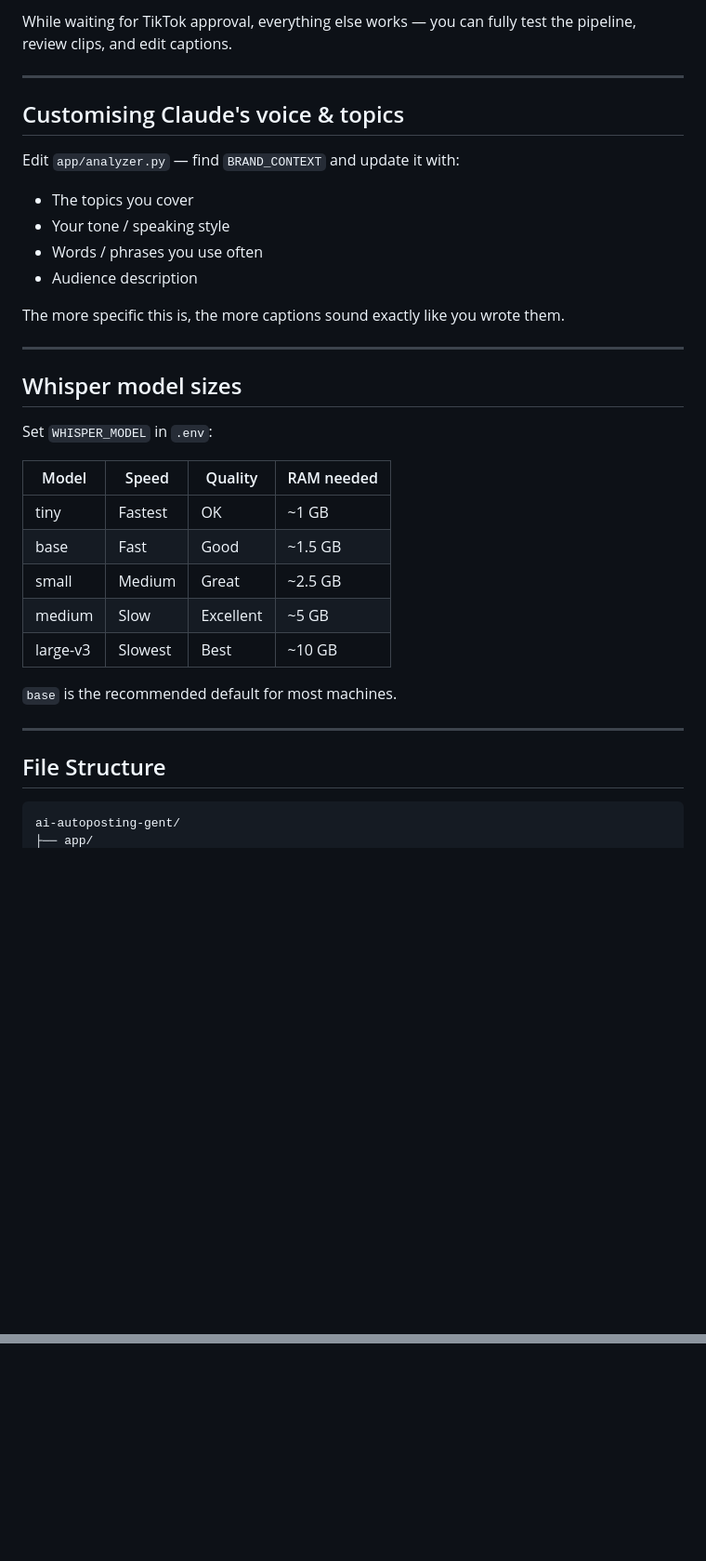
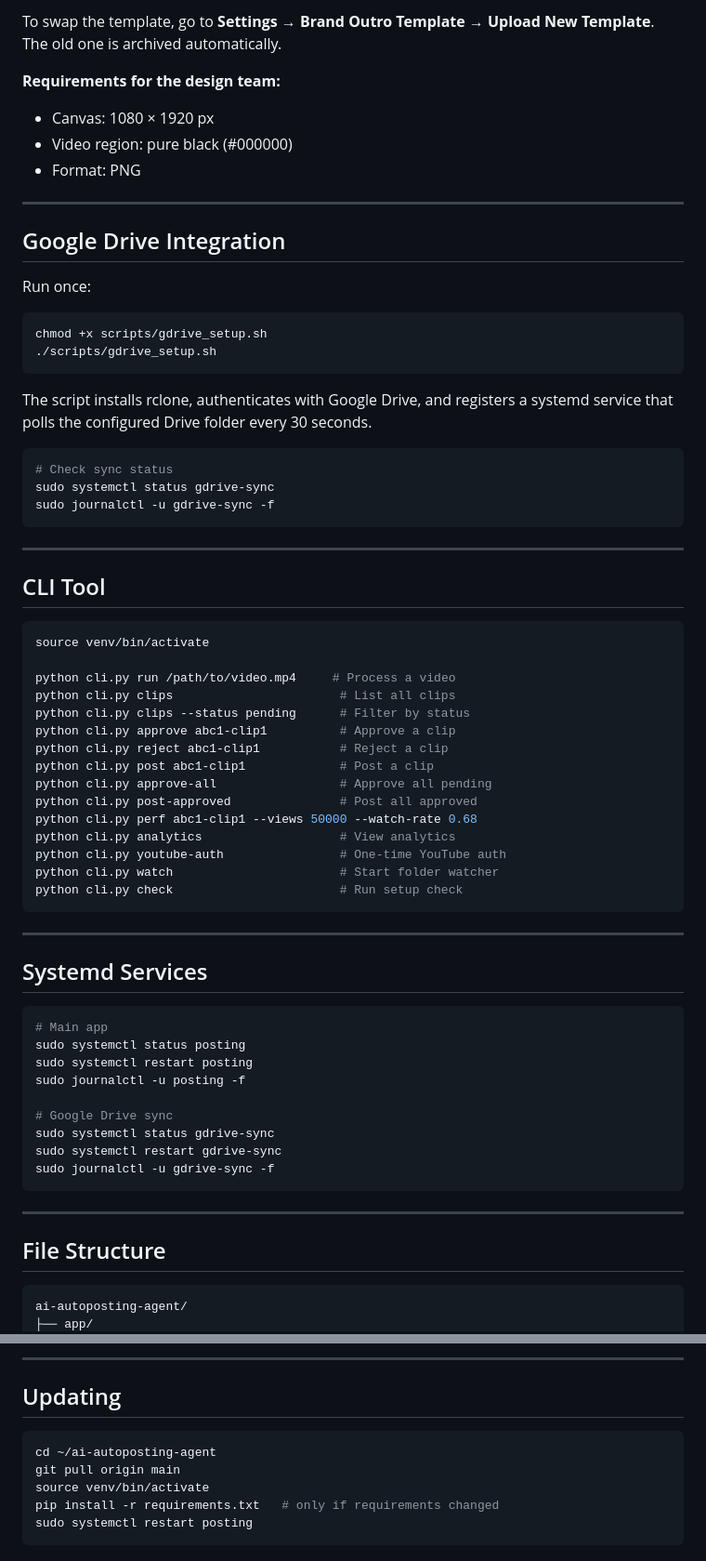
Before and after one commit to AdegokeMichael/ai-autoposting-agent, a Markdown page: README.md, 2 parts joined by grey strips. Shown at 93% size. GitHub-like rendering; blank space fills up the shorter version.

````diff
--- a/README.md
+++ b/README.md
@@ -138,38 +104,71 @@ Once you have **3+ clips recorded**, Claude starts including "lessons learned" i
 
-While waiting for TikTok approval, everything else works — you can fully test the pipeline, review clips, and edit captions.
+To swap the template, go to **Settings → Brand Outro Template → Upload New Template**. The old one is archived automatically.
+
+**Requirements for the design team:**
+- Canvas: 1080 × 1920 px
+- Video region: pure black (#000000)
+- Format: PNG
 
 ---
 
-## Customising Claude's voice & topics
+## Google Drive Integration
 
-Edit `app/analyzer.py` — find `BRAND_CONTEXT` and update it with:
-- The topics you cover
-- Your tone / speaking style
-- Words / phrases you use often
-- Audience description
+Run once:
+```bash
+chmod +x scripts/gdrive_setup.sh
+./scripts/gdrive_setup.sh
+```
 
-The more specific this is, the more captions sound exactly like you wrote them.
+The script installs rclone, authenticates with Google Drive, and registers a systemd service that polls the configured Drive folder every 30 seconds.
+
+```bash
+# Check sync status
+sudo systemctl status gdrive-sync
+sudo journalctl -u gdrive-sync -f
+```
 
 ---
 
-## Whisper model sizes
+## CLI Tool
 
-Set `WHISPER_MODEL` in `.env`:
+```bash
+source venv/bin/activate
 
-| Model     | Speed    | Quality   | RAM needed |
-|-----------|----------|-----------|------------|
-| tiny      | Fastest  | OK        | ~1 GB      |
-| base      | Fast     | Good      | ~1.5 GB    |
-| small     | Medium   | Great     | ~2.5 GB    |
-| medium    | Slow     | Excellent | ~5 GB      |
-| large-v3  | Slowest  | Best      | ~10 GB     |
+python cli.py run /path/to/video.mp4     # Process a video
+python cli.py clips                       # List all clips
+python cli.py clips --status pending      # Filter by status
+python cli.py approve abc1-clip1          # Approve a clip
+python cli.py reject abc1-clip1           # Reject a clip
+python cli.py post abc1-clip1             # Post a clip
+python cli.py approve-all                 # Approve all pending
+python cli.py post-approved               # Post all approved
+python cli.py perf abc1-clip1 --views 50000 --watch-rate 0.68
+python cli.py analytics                   # View analytics
+python cli.py youtube-auth                # One-time YouTube auth
+python cli.py watch                       # Start folder watcher
+python cli.py check                       # Run setup check
+```
 
-`base` is the recommended default for most machines.
+---
+
+## Systemd Services
+
+```bash
+# Main app
+sudo systemctl status posting
+sudo systemctl restart posting
+sudo journalctl -u posting -f
+
+# Google Drive sync
+sudo systemctl status gdrive-sync
+sudo systemctl restart gdrive-sync
+sudo journalctl -u gdrive-sync -f
+```
 
 ---
 
 ## File Structure
 
 ```
-ai-autoposting-gent/
+ai-autoposting-agent/
 ├── app/
@@ -214,0 +260,11 @@ A 10-minute video typically costs under $0.05 in Claude API calls.
+---
+
+## Updating
+
+```bash
+cd ~/ai-autoposting-agent
+git pull origin main
+source venv/bin/activate
+pip install -r requirements.txt   # only if requirements changed
+sudo systemctl restart posting
+```
````
Also changed, not shown: other parts of README.md (+132 -120 lines).
